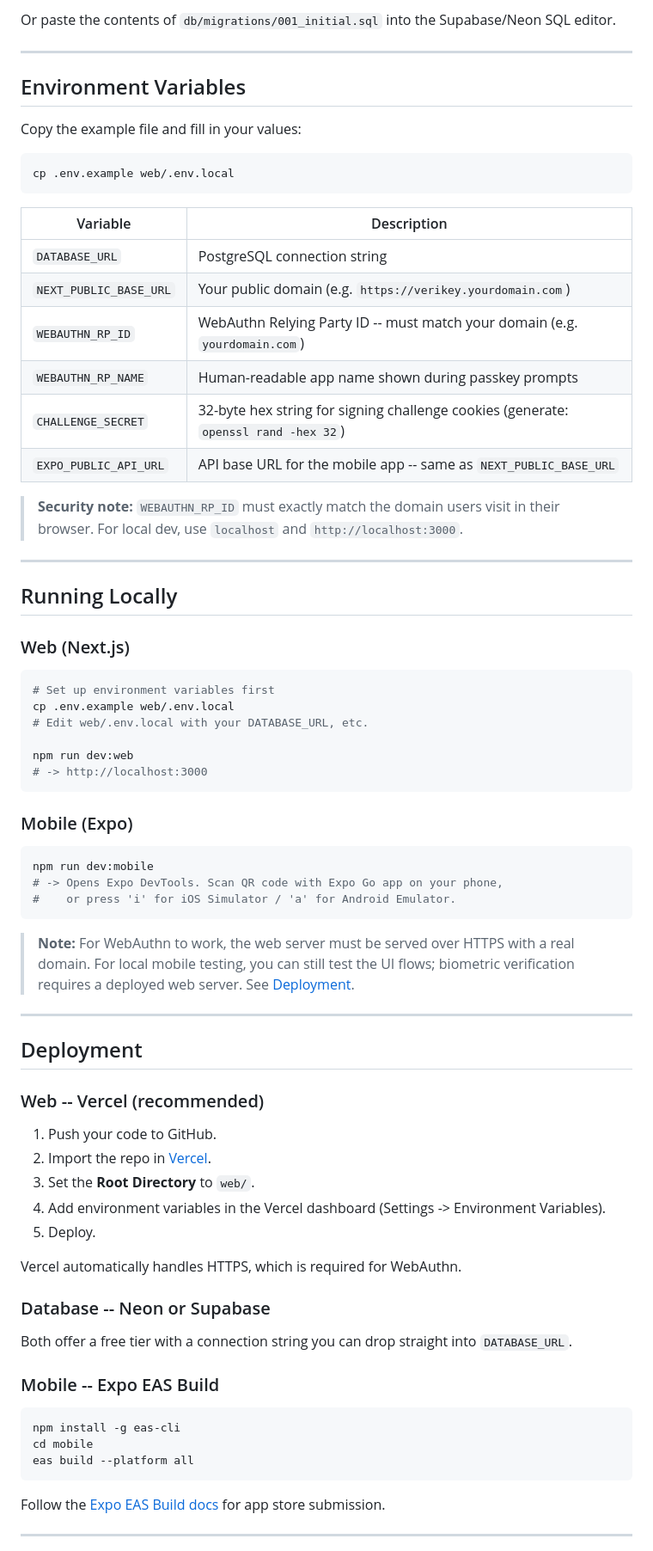
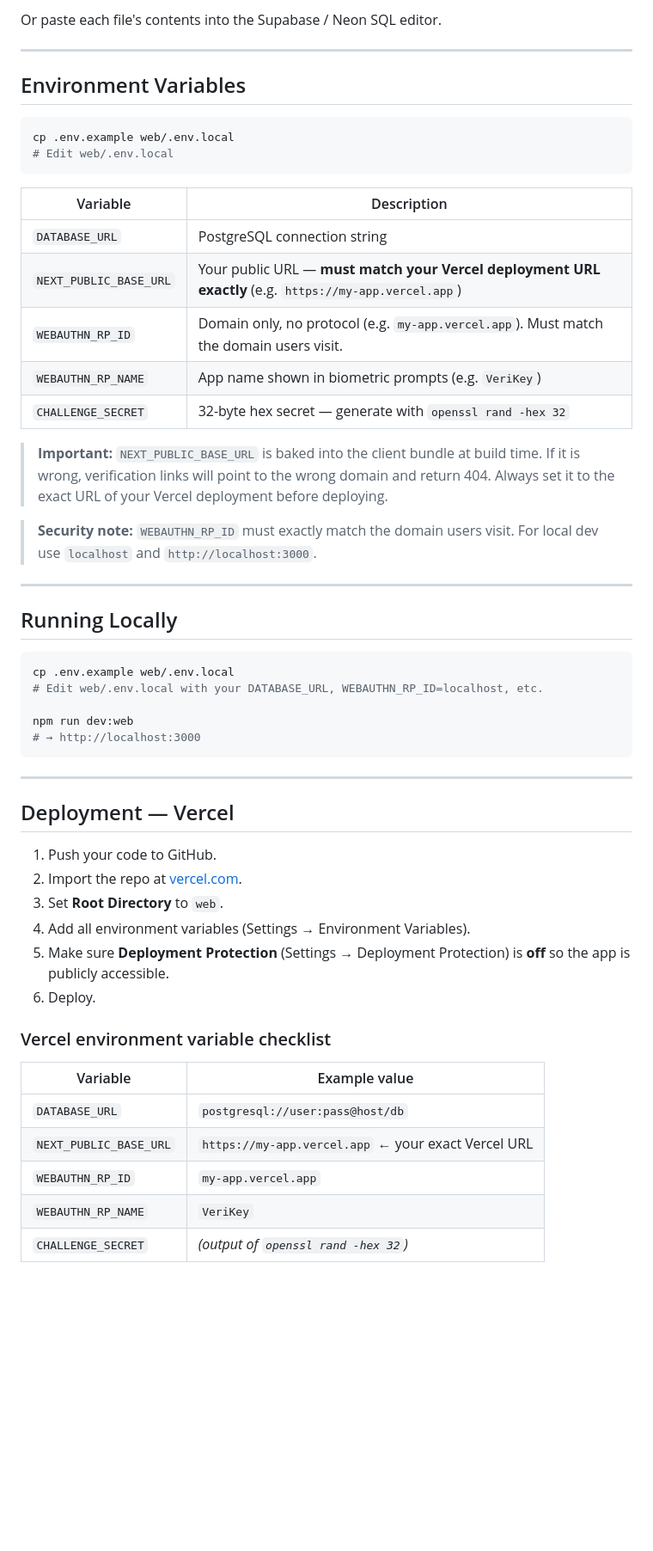
Before and after one commit to rozenben/VeriKey, a Markdown page: README.md, the part around one of its changes. Shown at 86% size. Rendered like a GitHub page; blank space fills up the shorter version.

````diff
--- a/README.md
+++ b/README.md
@@ -135,80 +142,58 @@ psql "$DATABASE_URL" -f db/migrations/001_initial.sql
 ```
 
-Or paste the contents of `db/migrations/001_initial.sql` into the Supabase/Neon SQL editor.
+Or paste each file's contents into the Supabase / Neon SQL editor.
 
 ---
 
 ## Environment Variables
 
-Copy the example file and fill in your values:
-
 ```bash
 cp .env.example web/.env.local
+# Edit web/.env.local
 ```
 
 | Variable | Description |
 |---|---|
 | `DATABASE_URL` | PostgreSQL connection string |
-| `NEXT_PUBLIC_BASE_URL` | Your public domain (e.g. `https://verikey.yourdomain.com`) |
-| `WEBAUTHN_RP_ID` | WebAuthn Relying Party ID -- must match your domain (e.g. `yourdomain.com`) |
-| `WEBAUTHN_RP_NAME` | Human-readable app name shown during passkey prompts |
-| `CHALLENGE_SECRET` | 32-byte hex string for signing challenge cookies (generate: `openssl rand -hex 32`) |
-| `EXPO_PUBLIC_API_URL` | API base URL for the mobile app -- same as `NEXT_PUBLIC_BASE_URL` |
+| `NEXT_PUBLIC_BASE_URL` | Your public URL — **must match your Vercel deployment URL exactly** (e.g. `https://my-app.vercel.app`) |
+| `WEBAUTHN_RP_ID` | Domain only, no protocol (e.g. `my-app.vercel.app`). Must match the domain users visit. |
+| `WEBAUTHN_RP_NAME` | App name shown in biometric prompts (e.g. `VeriKey`) |
+| `CHALLENGE_SECRET` | 32-byte hex secret — generate with `openssl rand -hex 32` |
 
-> **Security note:** `WEBAUTHN_RP_ID` must exactly match the domain users visit in their browser. For local dev, use `localhost` and `http://localhost:3000`.
+> **Important:** `NEXT_PUBLIC_BASE_URL` is baked into the client bundle at build time. If it is wrong, verification links will point to the wrong domain and return 404. Always set it to the exact URL of your Vercel deployment before deploying.
+
+> **Security note:** `WEBAUTHN_RP_ID` must exactly match the domain users visit. For local dev use `localhost` and `http://localhost:3000`.
 
 ---
 
 ## Running Locally
 
-### Web (Next.js)
-
 ```bash
-# Set up environment variables first
 cp .env.example web/.env.local
-# Edit web/.env.local with your DATABASE_URL, etc.
+# Edit web/.env.local with your DATABASE_URL, WEBAUTHN_RP_ID=localhost, etc.
 
 npm run dev:web
-# -> http://localhost:3000
+# → http://localhost:3000
 ```
-
-### Mobile (Expo)
-
-```bash
-npm run dev:mobile
-# -> Opens Expo DevTools. Scan QR code with Expo Go app on your phone,
-#    or press 'i' for iOS Simulator / 'a' for Android Emulator.
-```
-
-> **Note:** For WebAuthn to work, the web server must be served over HTTPS with a real domain. For local mobile testing, you can still test the UI flows; biometric verification requires a deployed web server. See [Deployment](#deployment).
 
 ---
 
-## Deployment
-
-### Web -- Vercel (recommended)
+## Deployment — Vercel
 
 1. Push your code to GitHub.
-2. Import the repo in [Vercel](https://vercel.com).
-3. Set the **Root Directory** to `web/`.
-4. Add environment variables in the Vercel dashboard (Settings -> Environment Variables).
-5. Deploy.
+2. Import the repo at [vercel.com](https://vercel.com/new).
+3. Set **Root Directory** to `web`.
+4. Add all environment variables (Settings → Environment Variables).
+5. Make sure **Deployment Protection** (Settings → Deployment Protection) is **off** so the app is publicly accessible.
+6. Deploy.
 
-Vercel automatically handles HTTPS, which is required for WebAuthn.
+### Vercel environment variable checklist
 
-### Database -- Neon or Supabase
+| Variable | Example value |
+|---|---|
+| `DATABASE_URL` | `postgresql://user:pass@host/db` |
+| `NEXT_PUBLIC_BASE_URL` | `https://my-app.vercel.app` ← your exact Vercel URL |
+| `WEBAUTHN_RP_ID` | `my-app.vercel.app` |
+| `WEBAUTHN_RP_NAME` | `VeriKey` |
+| `CHALLENGE_SECRET` | _(output of `openssl rand -hex 32`)_ |
 
-Both offer a free tier with a connection string you can drop straight into `DATABASE_URL`.
-
-### Mobile -- Expo EAS Build
-
-```bash
-npm install -g eas-cli
-cd mobile
-eas build --platform all
-```
-
-Follow the [Expo EAS Build docs](https://docs.expo.dev/build/introduction/) for app store submission.
-
----
-
````
Also changed, not shown: other parts of README.md (+98 -150 lines).
